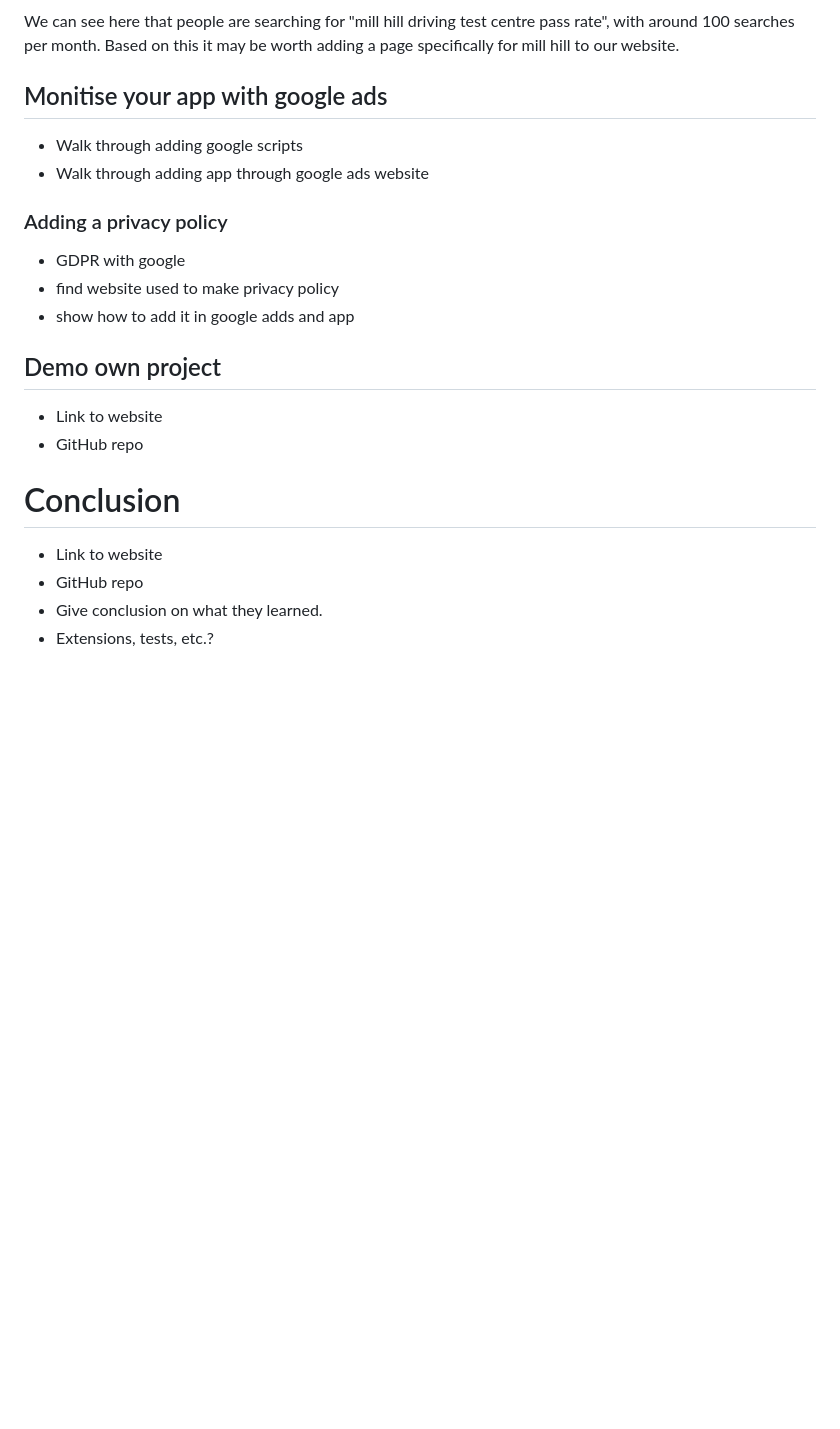
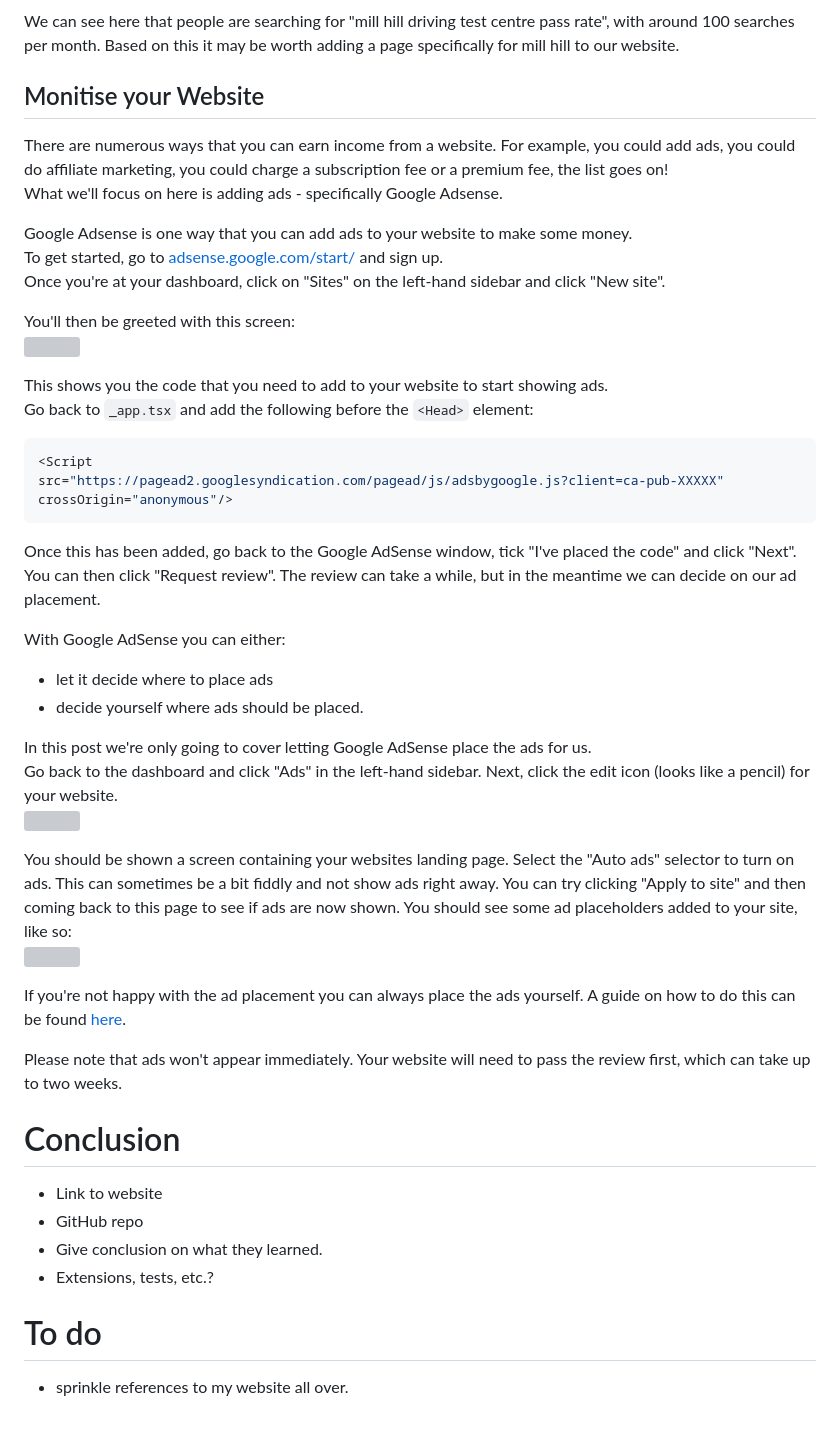
Before and after one commit to Zinbo/blog, a Markdown page: content/2022-12-13-public-data/index.md, the part around the change. Rendered like a GitHub page; blank space fills up the shorter version; grey boxes are pictures that could not be loaded.

Commit message:
More work on public data blog - Add adsense section.

````diff
--- a/content/2022-12-13-public-data/index.md
+++ b/content/2022-12-13-public-data/index.md
@@ -2060,21 +2060,48 @@ Here you can type in a number of keywords related to your website, so that you c
 
 We can see here that people are searching for "mill hill driving test centre pass rate", with around 100 searches per month. Based on this it may be worth adding a page specifically for mill hill to our website.
 
-## Monitise your app with google ads
-- Walk through adding google scripts
-- Walk through adding app through google ads website
-
-### Adding a privacy policy
-- GDPR with google
-- find website used to make privacy policy
-- show how to add it in google adds and app
-
-## Demo own project
-- Link to website
-- GitHub repo
+## Monitise your Website
+There are numerous ways that you can earn income from a website. For example, you could add ads, you could do affiliate marketing, you could charge a subscription fee or a premium fee, the list goes on!
+What we'll focus on here is adding ads - specifically Google Adsense.
+
+Google Adsense is one way that you can add ads to your website to make some money.
+To get started, go to [adsense.google.com/start/](https://adsense.google.com/start/) and sign up.
+Once you're at your dashboard, click on "Sites" on the left-hand sidebar and click "New site".
+
+You'll then be greeted with this screen:
+![](./resources/money-1.png)
+
+This shows you the code that you need to add to your website to start showing ads.
+Go back to `_app.tsx` and add the following before the `<Head>` element:
+```tsx
+<Script
+src="https://pagead2.googlesyndication.com/pagead/js/adsbygoogle.js?client=ca-pub-XXXXX"
+crossOrigin="anonymous"/>
+```
+
+Once this has been added, go back to the Google AdSense window, tick "I've placed the code" and click "Next". You can then click "Request review". The review can take a while, but in the meantime we can decide on our ad placement.
+
+With Google AdSense you can either:
+- let it decide where to place ads
+- decide yourself where ads should be placed.
+
+In this post we're only going to cover letting Google AdSense place the ads for us.
+Go back to the dashboard and click "Ads" in the left-hand sidebar. Next, click the edit icon (looks like a pencil) for your website.
+![](./resources/money-2.png)
+
+You should be shown a screen containing your websites landing page. Select the "Auto ads" selector to turn on ads. This can sometimes be a bit fiddly and not show ads right away.
+You can try clicking "Apply to site" and then coming back to this page to see if ads are now shown. You should see some ad placeholders added to your site, like so:
+![](./resources/money-2.png)
+
+If you're not happy with the ad placement you can always place the ads yourself. A guide on how to do this can be found [here](https://support.google.com/adsense/answer/9274025?sjid=1729009541156227832-EU).
+
+Please note that ads won't appear immediately. Your website will need to pass the review first, which can take up to two weeks.
 
 # Conclusion
 - Link to website
 - GitHub repo
 - Give conclusion on what they learned.
 - Extensions, tests, etc.?
+
+# To do
+- sprinkle references to my website all over.
````
